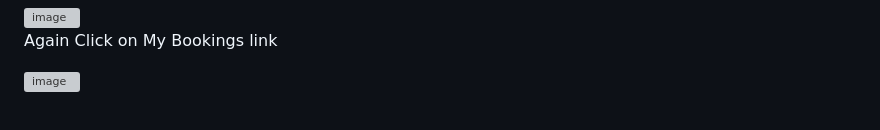
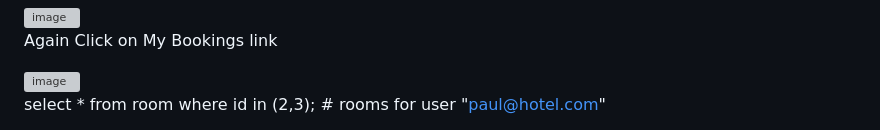
Before and after one commit to srikar544/pythonhotel, a Markdown page: README.md, the part around one of its changes. Drawn GitHub-style; grey boxes are pictures that could not be loaded.

```diff
--- a/README.md
+++ b/README.md
@@ -83,4 +83,5 @@ Again Click on My Bookings link
 
 <img width="1889" height="876" alt="image" src="https://github.com/user-attachments/assets/1eb48c92-d6a1-4986-b9b2-e1a6629301f3" />
 
+select * from room where id in (2,3); # rooms for user "paul@hotel.com"
 
```
Also changed, not shown: other parts of README.md (+1 -1 lines).
